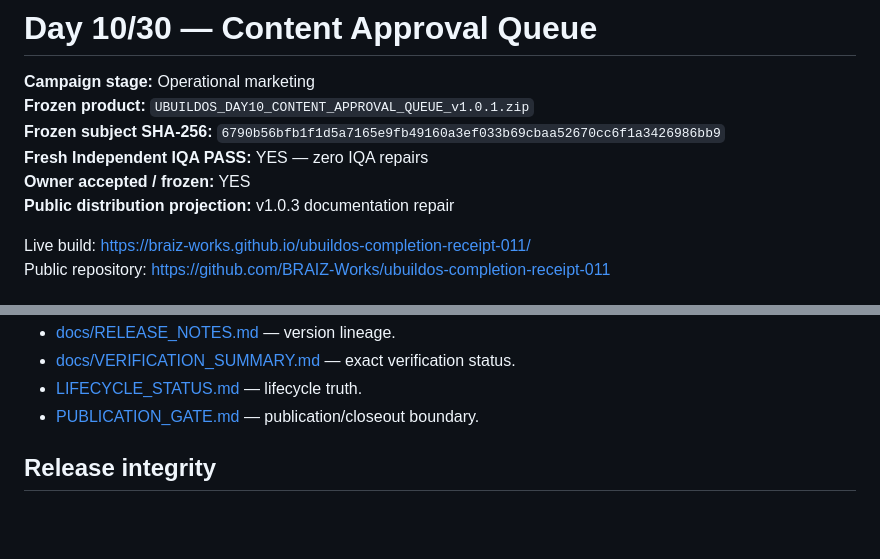
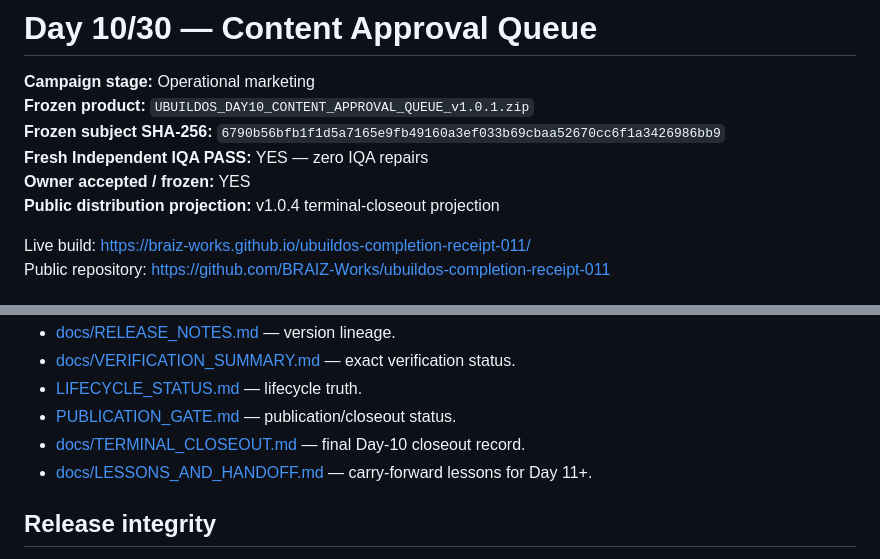
Before and after one commit to BRAIZ-Works/ubuildos-completion-receipt-011, a Markdown page: README.md, 2 parts joined by grey strips. GitHub-like rendering; blank space fills up the shorter version.

Commit message:
Reconcile Day 10 terminal closeout documentation

```diff
--- a/README.md
+++ b/README.md
@@ -5,7 +5,7 @@
 **Frozen subject SHA-256:** `6790b56bfb1f1d5a7165e9fb49160a3ef033b69cbaa52670cc6f1a3426986bb9`
 **Fresh Independent IQA PASS:** YES — zero IQA repairs
 **Owner accepted / frozen:** YES
-**Public distribution projection:** v1.0.3 documentation repair
+**Public distribution projection:** v1.0.4 terminal-closeout projection
 
 Live build: https://braiz-works.github.io/ubuildos-completion-receipt-011/
 Public repository: https://github.com/BRAIZ-Works/ubuildos-completion-receipt-011
@@ -67,7 +67,9 @@ No build step or package manager is required.
 - [docs/RELEASE_NOTES.md](docs/RELEASE_NOTES.md) — version lineage.
 - [docs/VERIFICATION_SUMMARY.md](docs/VERIFICATION_SUMMARY.md) — exact verification status.
 - [LIFECYCLE_STATUS.md](LIFECYCLE_STATUS.md) — lifecycle truth.
-- [PUBLICATION_GATE.md](PUBLICATION_GATE.md) — publication/closeout boundary.
+- [PUBLICATION_GATE.md](PUBLICATION_GATE.md) — publication/closeout status.
+- [docs/TERMINAL_CLOSEOUT.md](docs/TERMINAL_CLOSEOUT.md) — final Day-10 closeout record.
+- [docs/LESSONS_AND_HANDOFF.md](docs/LESSONS_AND_HANDOFF.md) — carry-forward lessons for Day 11+.
 
 ## Release integrity
 
```
